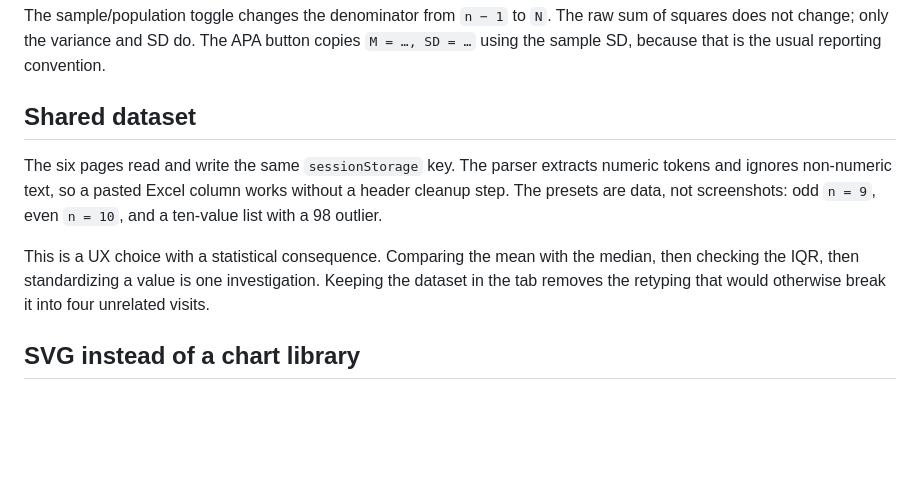
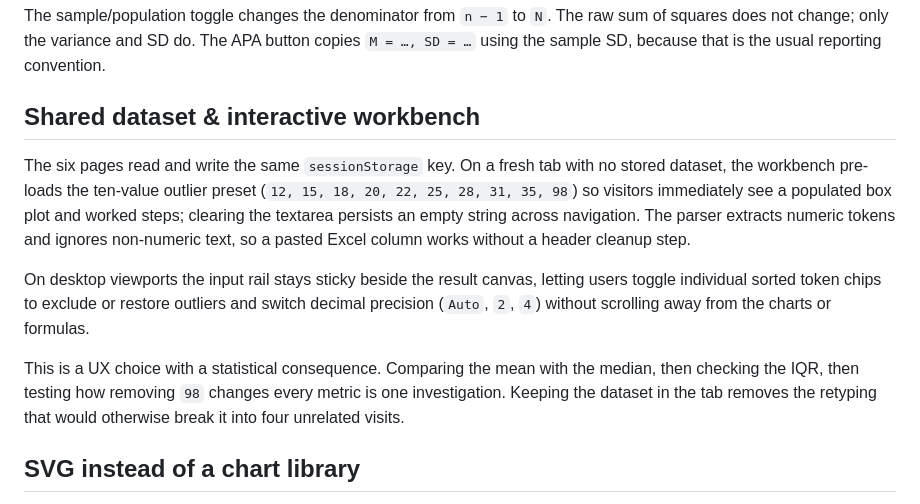
Before and after one commit to littlesmilelove/workedstats, a Markdown page: ARCHITECTURE.md, the part around the change. GitHub-like rendering; blank space fills up the shorter version.

```diff
--- a/ARCHITECTURE.md
+++ b/ARCHITECTURE.md
@@ -60,11 +60,13 @@ s = √((Σxᵢ² − n·x̄²) / (n − 1))          computational
 
 The sample/population toggle changes the denominator from `n − 1` to `N`. The raw sum of squares does not change; only the variance and SD do. The APA button copies `M = …, SD = …` using the sample SD, because that is the usual reporting convention.
 
-## Shared dataset
+## Shared dataset & interactive workbench
 
-The six pages read and write the same `sessionStorage` key. The parser extracts numeric tokens and ignores non-numeric text, so a pasted Excel column works without a header cleanup step. The presets are data, not screenshots: odd `n = 9`, even `n = 10`, and a ten-value list with a 98 outlier.
+The six pages read and write the same `sessionStorage` key. On a fresh tab with no stored dataset, the workbench pre-loads the ten-value outlier preset (`12, 15, 18, 20, 22, 25, 28, 31, 35, 98`) so visitors immediately see a populated box plot and worked steps; clearing the textarea persists an empty string across navigation. The parser extracts numeric tokens and ignores non-numeric text, so a pasted Excel column works without a header cleanup step.
 
-This is a UX choice with a statistical consequence. Comparing the mean with the median, then checking the IQR, then standardizing a value is one investigation. Keeping the dataset in the tab removes the retyping that would otherwise break it into four unrelated visits.
+On desktop viewports the input rail stays sticky beside the result canvas, letting users toggle individual sorted token chips to exclude or restore outliers and switch decimal precision (`Auto`, `2`, `4`) without scrolling away from the charts or formulas.
+
+This is a UX choice with a statistical consequence. Comparing the mean with the median, then checking the IQR, then testing how removing `98` changes every metric is one investigation. Keeping the dataset in the tab removes the retyping that would otherwise break it into four unrelated visits.
 
 ## SVG instead of a chart library
 
```
Also changed, not shown: README.md (+10 -9 lines), screenshots/average-calculator.png, screenshots/home.png, screenshots/interquartile-range.png, screenshots/mean-calculator.png, screenshots/standard-deviation-calculator.png, screenshots/z-score-calculator.png.
